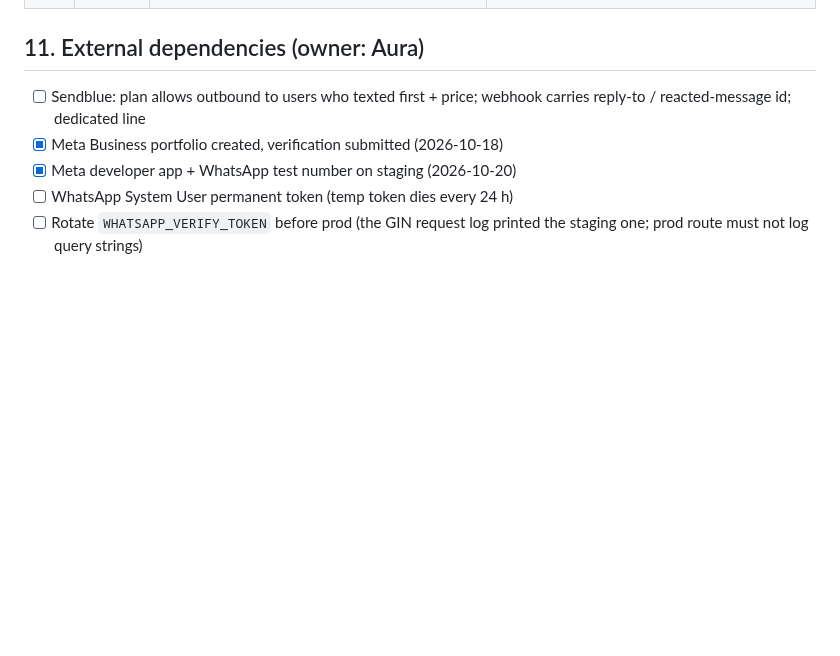
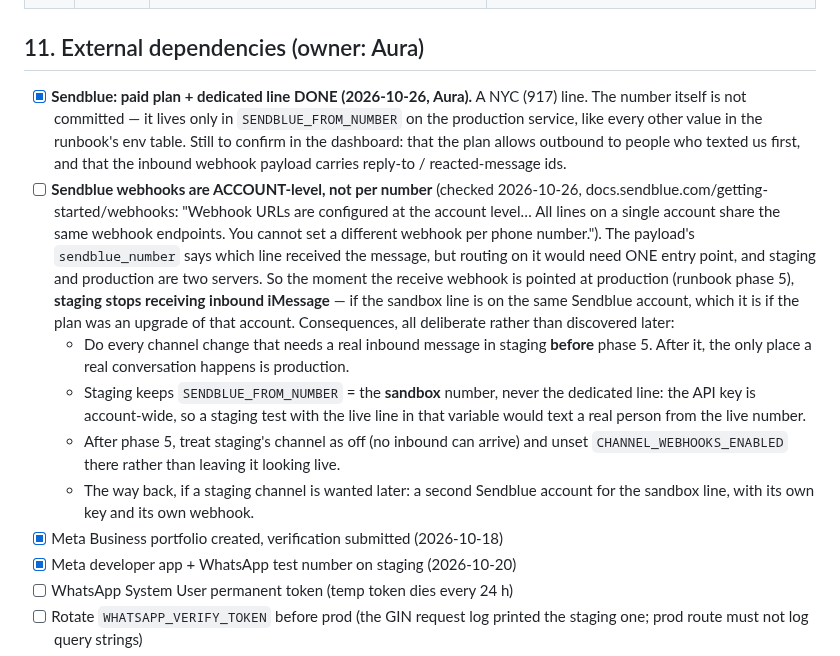
Before and after one commit to AURATAO/Hora_light_MVP, a Markdown page: PLAN.md, the part around the change. Drawn GitHub-style; blank space fills up the shorter version.

Commit message:
docs: Sendblue plan + dedicated line done, and the account-level webhook it brings
The purchase closes the first of B's two hard gates (2026-10-26). The number
itself is not committed — it lives only in SENDBLUE_FROM_NUMBER, like every
other value in the runbook's env table.

Checked while recording it, and it changes a step: Sendblue webhook URLs are
configured per ACCOUNT, not per number ("All lines on a single account share
the same webhook endpoints. You cannot set a different webhook per phone
number." — docs.sendblue.com/getting-started/webhooks). The payload names the
receiving line, but routing on it needs one entry point and staging and
production are two servers.

So phase 5, pointing the receive webhook at production, takes staging's
inbound away for good. Written into the runbook at that step and into PLAN
§11 with its consequences: do anything needing a real inbound message in
staging BEFORE phase 5; keep staging's SENDBLUE_FROM_NUMBER on the sandbox
number, since the account-wide key means the live line in that variable can
text a real person; treat staging's channel as off afterwards.

Co-Authored-By: Claude Opus 5 <noreply@anthropic.com>
Claude-Session: https://claude.ai/code/session_01A7Ff4X9iYE4WryvSxAgQF3

```diff
--- a/PLAN.md
+++ b/PLAN.md
@@ -145,7 +145,32 @@ reasoning on by default — measure latency with it on and off.
 
 ## 11. External dependencies (owner: Aura)
 
-- [ ] Sendblue: plan allows outbound to users who texted first + price; webhook carries reply-to / reacted-message id; dedicated line
+- [x] **Sendblue: paid plan + dedicated line DONE (2026-10-26, Aura).** A NYC
+  (917) line. The number itself is not committed — it lives only in
+  `SENDBLUE_FROM_NUMBER` on the production service, like every other value in
+  the runbook's env table. Still to confirm in the dashboard: that the plan
+  allows outbound to people who texted us first, and that the inbound webhook
+  payload carries reply-to / reacted-message ids.
+- [ ] **Sendblue webhooks are ACCOUNT-level, not per number** (checked
+  2026-10-26, docs.sendblue.com/getting-started/webhooks: "Webhook URLs are
+  configured at the account level… All lines on a single account share the same
+  webhook endpoints. You cannot set a different webhook per phone number."). The
+  payload's `sendblue_number` says which line received the message, but routing
+  on it would need ONE entry point, and staging and production are two servers.
+  So the moment the receive webhook is pointed at production (runbook phase 5),
+  **staging stops receiving inbound iMessage** — if the sandbox line is on the
+  same Sendblue account, which it is if the plan was an upgrade of that account.
+  Consequences, all deliberate rather than discovered later:
+  - Do every channel change that needs a real inbound message in staging
+    **before** phase 5. After it, the only place a real conversation happens is
+    production.
+  - Staging keeps `SENDBLUE_FROM_NUMBER` = the **sandbox** number, never the
+    dedicated line: the API key is account-wide, so a staging test with the live
+    line in that variable would text a real person from the live number.
+  - After phase 5, treat staging's channel as off (no inbound can arrive) and
+    unset `CHANNEL_WEBHOOKS_ENABLED` there rather than leaving it looking live.
+  - The way back, if a staging channel is wanted later: a second Sendblue
+    account for the sandbox line, with its own key and its own webhook.
 - [x] Meta Business portfolio created, verification submitted (2026-10-18)
 - [x] Meta developer app + WhatsApp test number on staging (2026-10-20)
 - [ ] WhatsApp System User permanent token (temp token dies every 24 h)
```
Also changed, not shown: skills/channel-go-live-runbook.md (+10 -0 lines).
